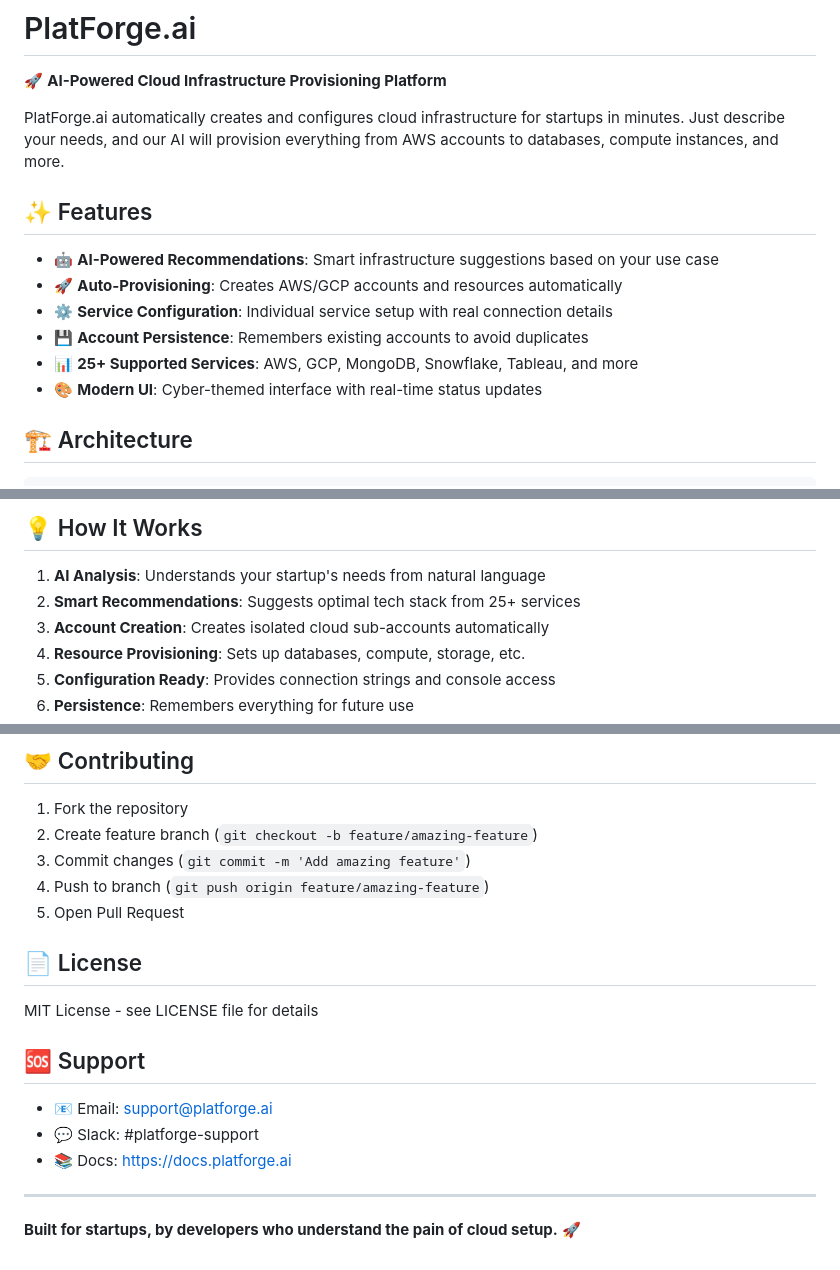
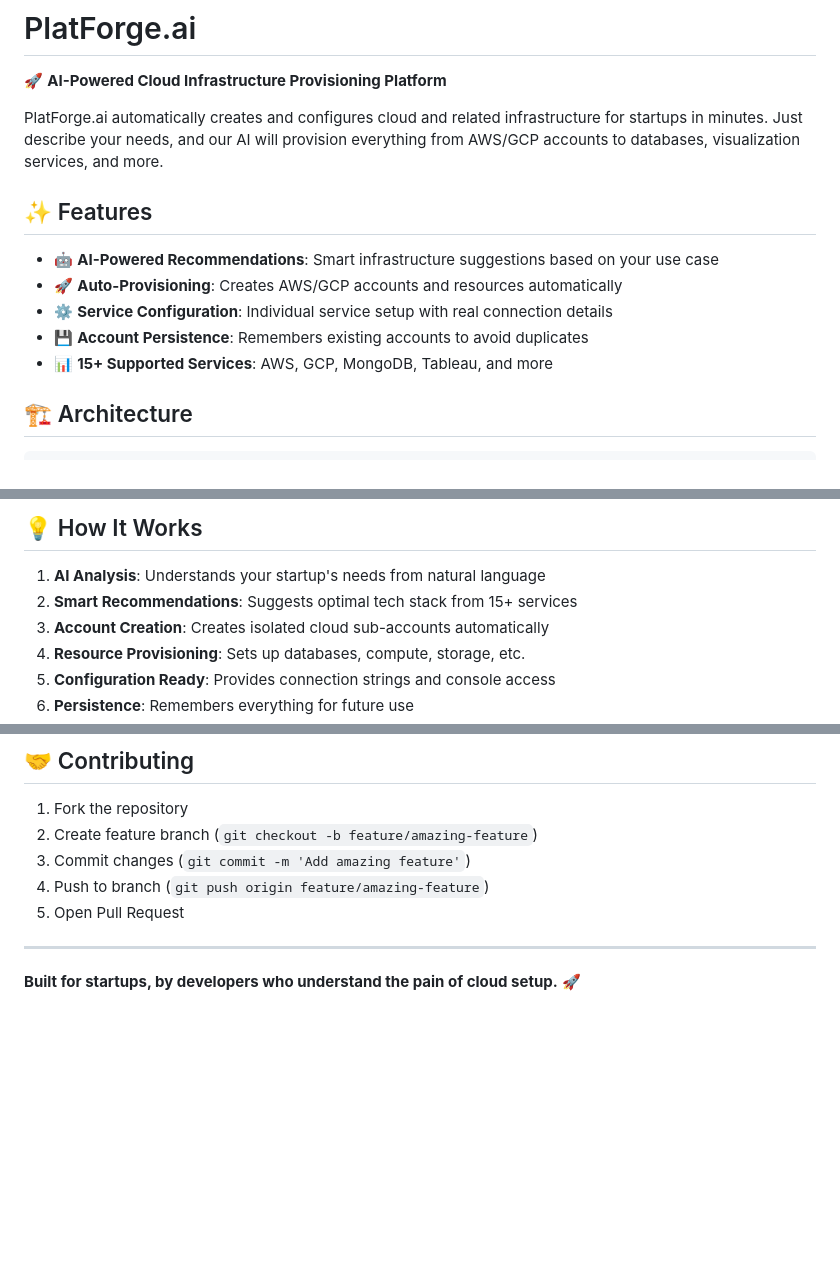
Before and after one commit to Saurav139/pond-hackathon, a Markdown page: README.md, 3 parts joined by grey strips. Drawn GitHub-style; blank space fills up the shorter version.

```diff
--- a/README.md
+++ b/README.md
@@ -2,7 +2,7 @@
 
 🚀 **AI-Powered Cloud Infrastructure Provisioning Platform**
 
-PlatForge.ai automatically creates and configures cloud infrastructure for startups in minutes. Just describe your needs, and our AI will provision everything from AWS accounts to databases, compute instances, and more.
+PlatForge.ai automatically creates and configures cloud and related infrastructure for startups in minutes. Just describe your needs, and our AI will provision everything from AWS/GCP accounts to databases, visualization services, and more.
 
 ## ✨ Features
 
@@ -10,8 +10,8 @@ PlatForge.ai automatically creates and configures cloud infrastructure for start
 - 🚀 **Auto-Provisioning**: Creates AWS/GCP accounts and resources automatically
 - ⚙️ **Service Configuration**: Individual service setup with real connection details
 - 💾 **Account Persistence**: Remembers existing accounts to avoid duplicates
-- 📊 **25+ Supported Services**: AWS, GCP, MongoDB, Snowflake, Tableau, and more
-- 🎨 **Modern UI**: Cyber-themed interface with real-time status updates
+- 📊 **15+ Supported Services**: AWS, GCP, MongoDB, Tableau, and more
+
 
 ## 🏗️ Architecture
 
@@ -71,7 +71,7 @@ Perfect for startups needing:
 ## 💡 How It Works
 
 1. **AI Analysis**: Understands your startup's needs from natural language
-2. **Smart Recommendations**: Suggests optimal tech stack from 25+ services
+2. **Smart Recommendations**: Suggests optimal tech stack from 15+ services
 3. **Account Creation**: Creates isolated cloud sub-accounts automatically
 4. **Resource Provisioning**: Sets up databases, compute, storage, etc.
 5. **Configuration Ready**: Provides connection strings and console access
@@ -141,15 +141,6 @@ graph LR
 4. Push to branch (`git push origin feature/amazing-feature`)
 5. Open Pull Request
 
-## 📄 License
-
-MIT License - see LICENSE file for details
-
-## 🆘 Support
-
-- 📧 Email: support@platforge.ai
-- 💬 Slack: #platforge-support
-- 📚 Docs: https://docs.platforge.ai
 
 ---
 
```
